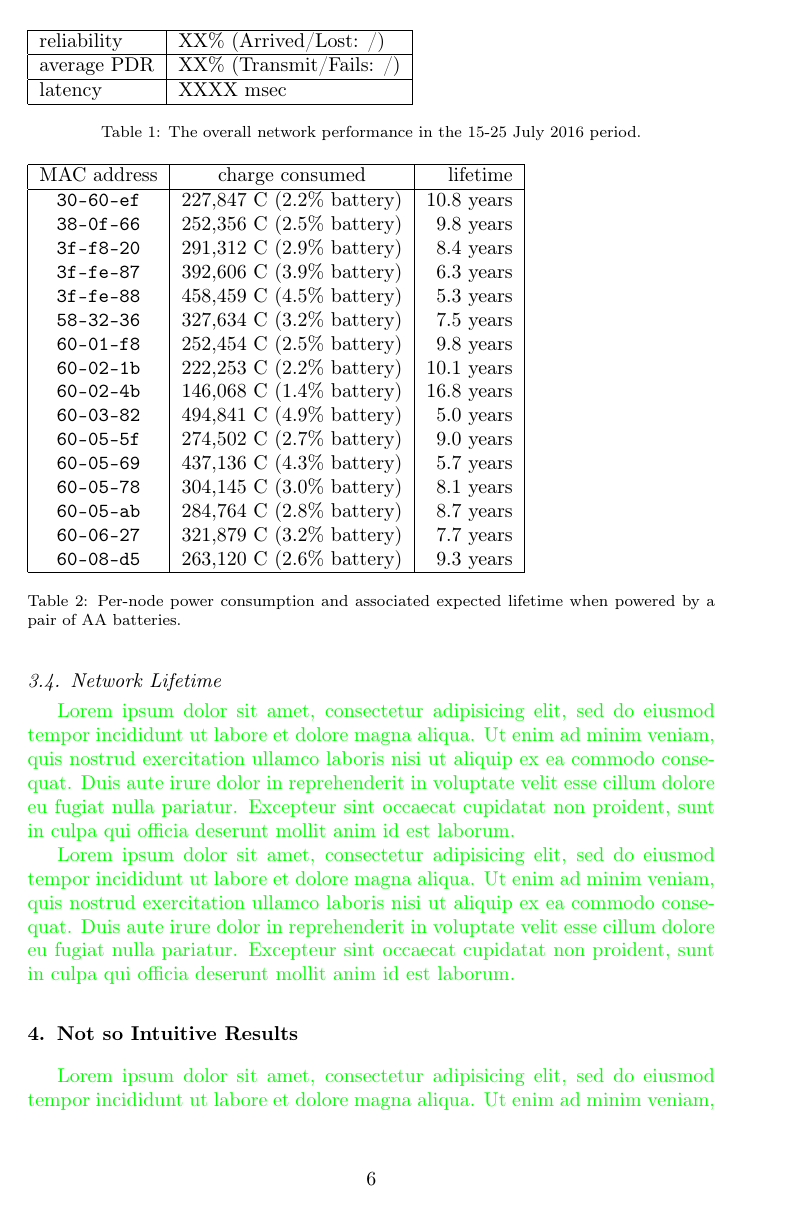
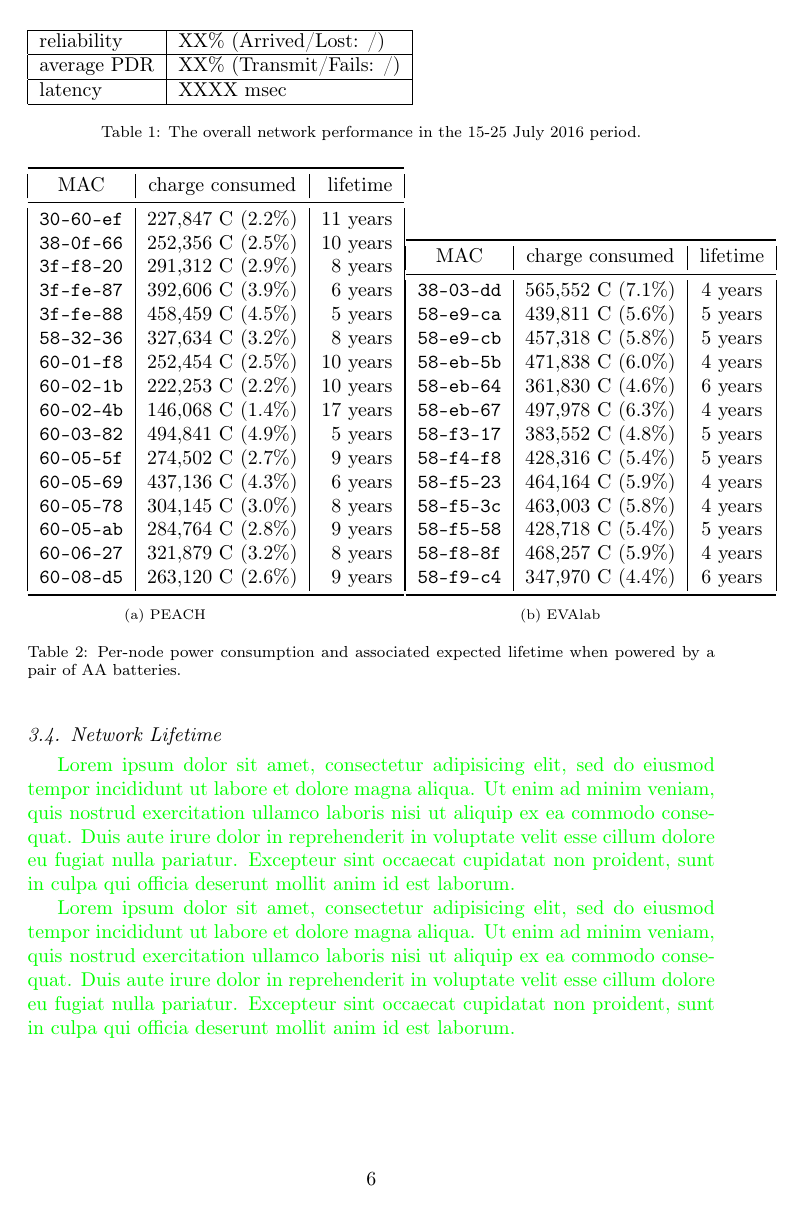
Before and after one commit to keomabrun/brun18using, a LaTeX paper (brun17comcom.tex): page 6 of 10. Compiled offline with pdfLaTeX.

Commit message:
firt pdf version with all the new figures

```diff
--- a/brun17comcom.tex
+++ b/brun17comcom.tex
@@ -3,11 +3,13 @@
 \usepackage{amsmath}
 \usepackage{graphics}
 \usepackage{graphicx}
-\usepackage{subfigure}
+%\usepackage{subfigure}
 \usepackage{color}
 \usepackage{xspace}
 \usepackage{url}
 \usepackage[utf8]{inputenc}
+\usepackage{booktabs}
+\usepackage{subcaption}
 
 % reviews
 \newcommand{\todo}[1]        {\textcolor{red}{[TODO] #1}}
@@ -210,32 +212,56 @@
 \lorem
 
 \begin{table}
+\begin{subtable}{.4\textwidth}
     \begin{tabular}{|c|c|r|}
-        \hline
-        MAC address    & charge consumed           &   lifetime \\
-        \hline
-        \tt{30-60-ef}  & 227,847~C (2.2\% battery) & 10.8~years \\
-        \tt{38-0f-66}  & 252,356~C (2.5\% battery) &  9.8~years \\
-        \tt{3f-f8-20}  & 291,312~C (2.9\% battery) &  8.4~years \\
-        \tt{3f-fe-87}  & 392,606~C (3.9\% battery) &  6.3~years \\
-        \tt{3f-fe-88}  & 458,459~C (4.5\% battery) &  5.3~years \\
-        \tt{58-32-36}  & 327,634~C (3.2\% battery) &  7.5~years \\
-        \tt{60-01-f8}  & 252,454~C (2.5\% battery) &  9.8~years \\
-        \tt{60-02-1b}  & 222,253~C (2.2\% battery) & 10.1~years \\
-        \tt{60-02-4b}  & 146,068~C (1.4\% battery) & 16.8~years \\
-        \tt{60-03-82}  & 494,841~C (4.9\% battery) &  5.0~years \\
-        \tt{60-05-5f}  & 274,502~C (2.7\% battery) &  9.0~years \\
-        \tt{60-05-69}  & 437,136~C (4.3\% battery) &  5.7~years \\
-        \tt{60-05-78}  & 304,145~C (3.0\% battery) &  8.1~years \\
-        \tt{60-05-ab}  & 284,764~C (2.8\% battery) &  8.7~years \\
-        \tt{60-06-27}  & 321,879~C (3.2\% battery) &  7.7~years \\
-        \tt{60-08-d5}  & 263,120~C (2.6\% battery) &  9.3~years \\
-        \hline
+        \toprule
+        MAC    & charge consumed           &   lifetime \\
+        \midrule
+        \tt{30-60-ef}  & 227,847~C (2.2\%) & 11~years \\
+        \tt{38-0f-66}  & 252,356~C (2.5\%) & 10~years \\
+        \tt{3f-f8-20}  & 291,312~C (2.9\%) & 8~years \\
+        \tt{3f-fe-87}  & 392,606~C (3.9\%) & 6~years \\
+        \tt{3f-fe-88}  & 458,459~C (4.5\%) & 5~years \\
+        \tt{58-32-36}  & 327,634~C (3.2\%) & 8~years \\
+        \tt{60-01-f8}  & 252,454~C (2.5\%) & 10~years \\
+        \tt{60-02-1b}  & 222,253~C (2.2\%) & 10~years \\
+        \tt{60-02-4b}  & 146,068~C (1.4\%) & 17~years \\
+        \tt{60-03-82}  & 494,841~C (4.9\%) & 5~years \\
+        \tt{60-05-5f}  & 274,502~C (2.7\%) & 9~years \\
+        \tt{60-05-69}  & 437,136~C (4.3\%) & 6~years \\
+        \tt{60-05-78}  & 304,145~C (3.0\%) & 8~years \\
+        \tt{60-05-ab}  & 284,764~C (2.8\%) & 9~years \\
+        \tt{60-06-27}  & 321,879~C (3.2\%) & 8~years \\
+        \tt{60-08-d5}  & 263,120~C (2.6\%) & 9~years \\
+        \bottomrule
     \end{tabular}
-    \caption{Per-node power consumption and associated expected lifetime when powered by a pair of AA batteries.}
-    \label{tab:stats_charge}
+    \caption{PEACH}
+\end{subtable}\hfill
+\begin{subtable}{.45\textwidth}
+\begin{tabular}{|c|c|c|}
+    \toprule
+    MAC &  charge consumed & lifetime \\
+    \midrule
+    \tt{38-03-dd} &  565,552 C (7.1\%)  &  4 years \\
+    \tt{58-e9-ca} &  439,811 C (5.6\%)  &  5 years \\
+    \tt{58-e9-cb} &  457,318 C (5.8\%)  &  5 years \\
+    \tt{58-eb-5b} &  471,838 C (6.0\%)  &  4 years \\
+    \tt{58-eb-64} &  361,830 C (4.6\%)  &  6 years \\
+    \tt{58-eb-67} &  497,978 C (6.3\%)  &  4 years \\
+    \tt{58-f3-17} &  383,552 C (4.8\%)  &  5 years \\
+    \tt{58-f4-f8} &  428,316 C (5.4\%)  &  5 years \\
+    \tt{58-f5-23} &  464,164 C (5.9\%)  &  4 years \\
+    \tt{58-f5-3c} &  463,003 C (5.8\%)  &  4 years \\
+    \tt{58-f5-58} &  428,718 C (5.4\%)  &  5 years \\
+    \tt{58-f8-8f} &  468,257 C (5.9\%)  &  4 years \\
+    \tt{58-f9-c4} &  347,970 C (4.4\%)  &  6 years \\
+    \bottomrule
+\end{tabular}
+\caption{EVAlab}
+\end{subtable}\hfill
+\caption{Per-node power consumption and associated expected lifetime when powered by a pair of AA batteries.}
+\label{tab:stats_charge}
 \end{table}
-
 %==============================================================================
 \section{Not so Intuitive Results}
 \label{sec:notsointuitive}
```
Also changed, not shown: brun17comcom.pdf (added).
